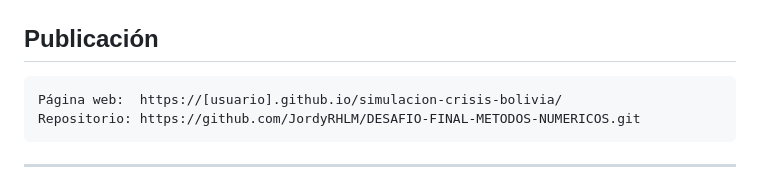
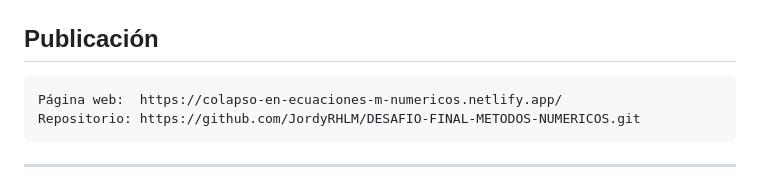
Before and after one commit to JordyRHLM/DESAFIO-FINAL-METODOS-NUMERICOS, a Markdown page: README.md, the part around the change. Drawn GitHub-style.

Commit message:
cambios README

````diff
--- a/README.md
+++ b/README.md
@@ -96,7 +96,7 @@ Cada escenario incluye presets basados en situaciones reales de Bolivia 2026:
 ## Publicación
 
 ```
-Página web:  https://[usuario].github.io/simulacion-crisis-bolivia/
+Página web:  https://colapso-en-ecuaciones-m-numericos.netlify.app/
 Repositorio: https://github.com/JordyRHLM/DESAFIO-FINAL-METODOS-NUMERICOS.git
 ```
 
````
